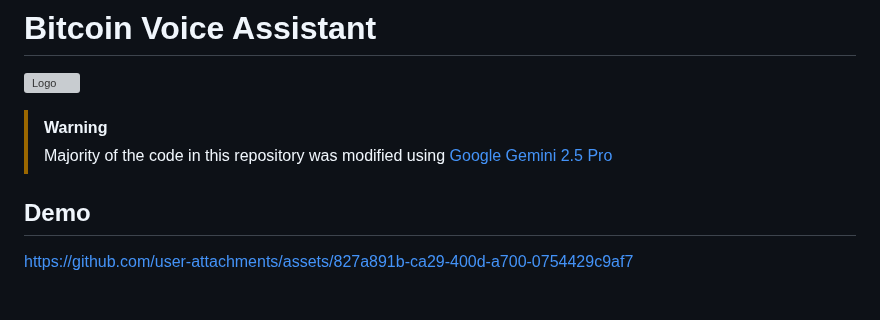
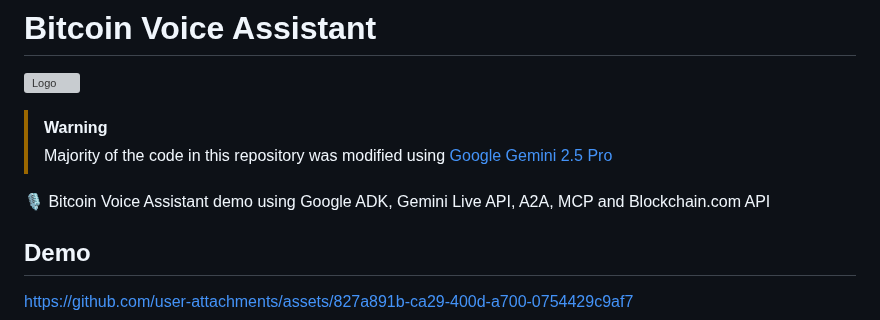
Before and after one commit to pavel-bc/bitcoin-voice-assistant, a Markdown page: README.md, the part around the change. GitHub-like rendering; blank space fills up the shorter version; grey boxes are pictures that could not be loaded.

```diff
--- a/README.md
+++ b/README.md
@@ -4,6 +4,8 @@
 
 > [!WARNING]
 > Majority of the code in this repository was modified using [Google Gemini 2.5 Pro](https://gemini.google.com)
+
+🎙️ Bitcoin Voice Assistant demo using Google ADK, Gemini Live API, A2A, MCP and Blockchain.com API
 
 ## Demo
 
```
